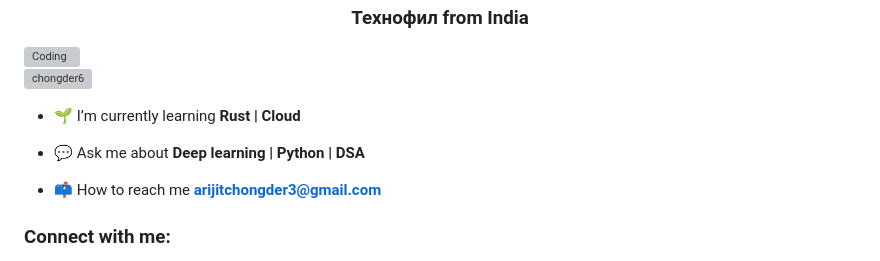
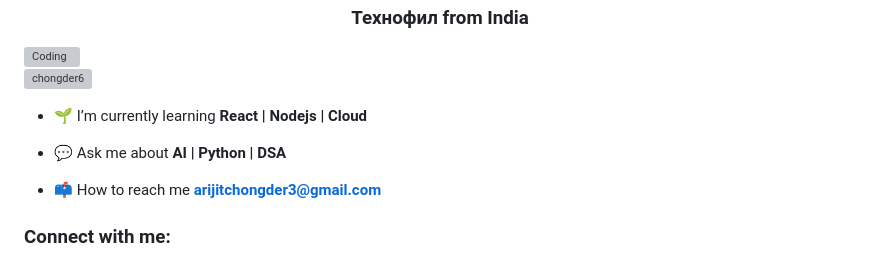
Before and after one commit to chongder6/web_projects, a Markdown page: README.md, the part around the change. GitHub-like rendering; grey boxes are pictures that could not be loaded.

```diff
--- a/README.md
+++ b/README.md
@@ -4,9 +4,9 @@
 <img align = "right" alt = "Coding" width = "400" src = "https://i.pinimg.com/originals/81/17/8b/81178b47a8598f0c81c4799f2cdd4057.gif">
 <p align="left"> <img src="https://komarev.com/ghpvc/?username=chongder6&label=Profile%20views&color=0e75b6&style=flat" alt="chongder6" /> </p>
 
-- 🌱 I’m currently learning **Rust | Cloud**
+- 🌱 I’m currently learning **React | Nodejs | Cloud**
 
-- 💬 Ask me about **Deep learning | Python | DSA**
+- 💬 Ask me about **AI | Python | DSA**
 
 - 📫 How to reach me **arijitchongder3@gmail.com**
 
```
